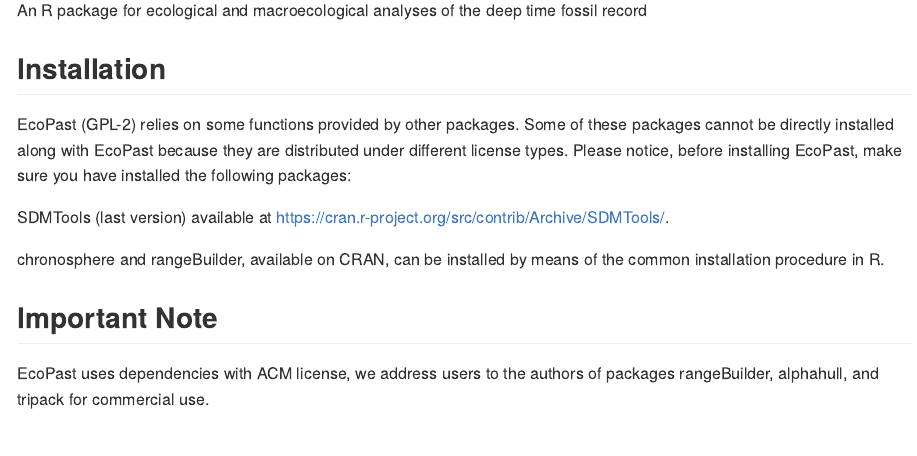
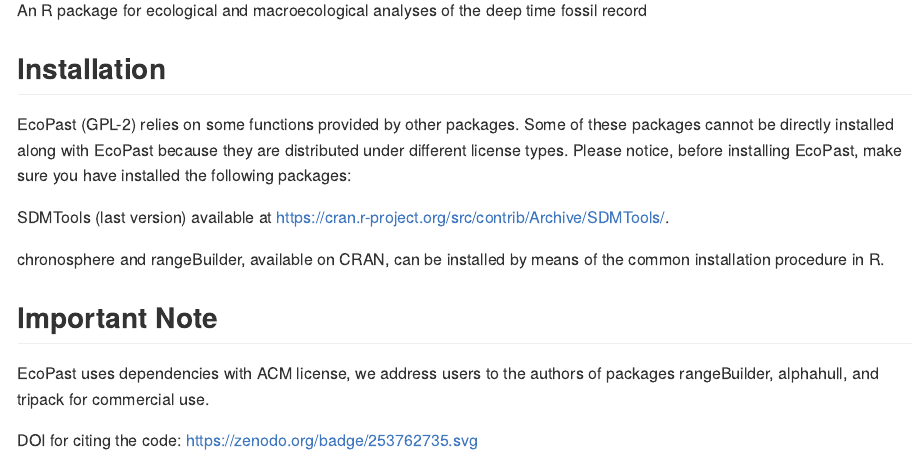
Before and after one commit to francesco-carotenuto/EcoPast, an R Markdown document (README.Rmd): the page in a window 1100 px wide, from 110 px down. Rendered offline with R 4.5, knitr and Pandoc, with nearby package versions.

Commit message:
Update README.Rmd

```diff
--- a/README.Rmd
+++ b/README.Rmd
@@ -30,3 +30,6 @@
 
 ## Important Note
 EcoPast uses dependencies with ACM license, we address users to the authors of packages rangeBuilder, alphahull, and tripack for commercial use.
+
+DOI for citing the code:
+https://zenodo.org/badge/253762735.svg
```
